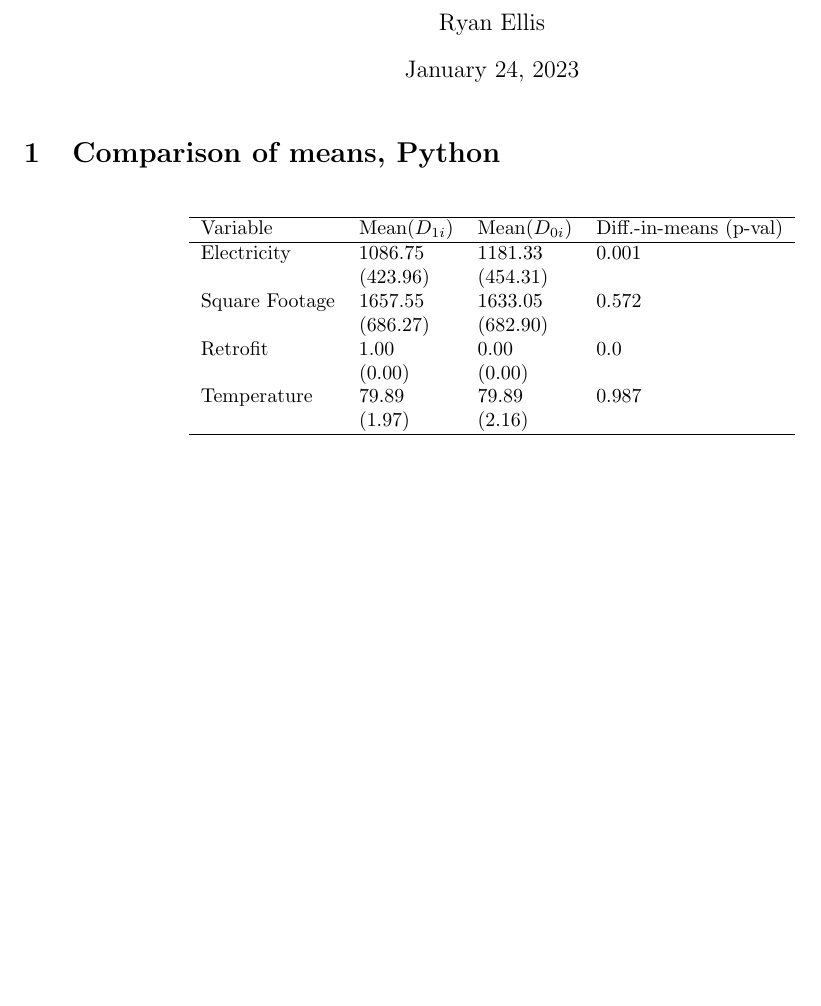
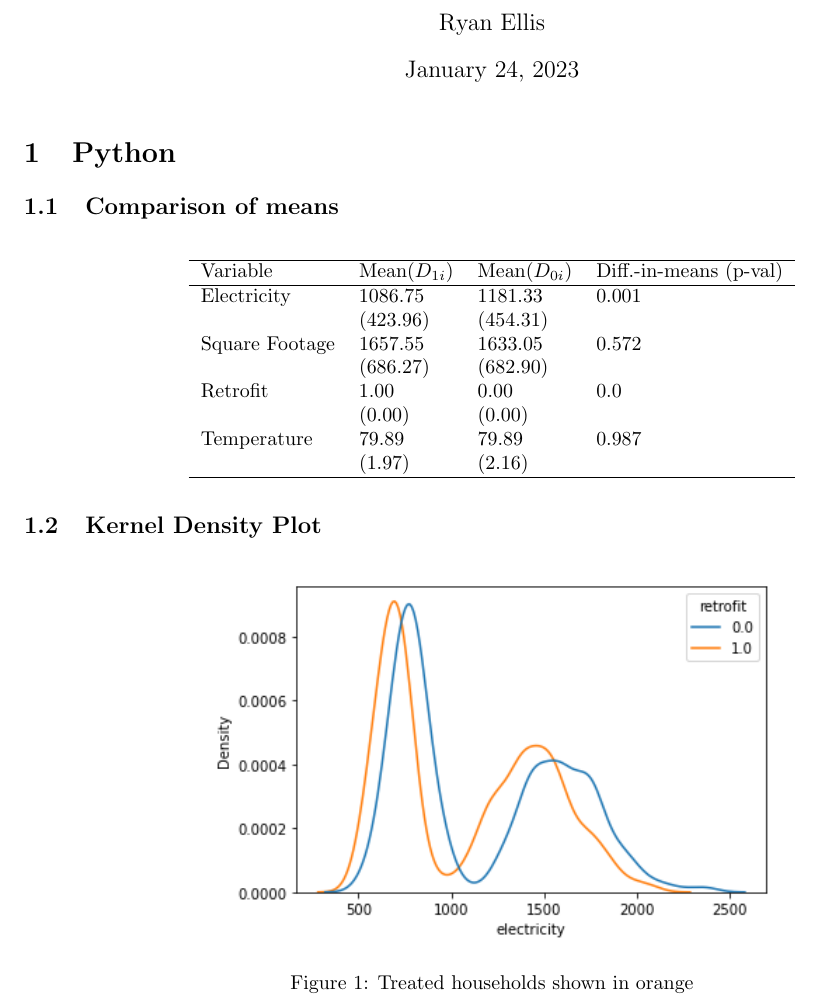
Before and after one commit to ryandellis/phdee-2023-RE, a LaTeX problem sheet (homework2/output/main.tex): part of the page, cut so that both start at the same text, the shorter picture padded with empty space. Compiled offline with pdfLaTeX.

Commit message:
Updates from Overleaf

```diff
--- a/homework2/output/main.tex
+++ b/homework2/output/main.tex
@@ -29,7 +29,9 @@ colorlinks=true,
 
 \maketitle
 
-\section{Comparison of means, Python}
+\section{Python}
+\subsection{Comparison of means}
+
 
 \begin{longtable}{llll}
 \hline
@@ -48,6 +50,13 @@ colorlinks=true,
 \end{longtable}
 
 
+\subsection{Kernel Density Plot}
 
+\begin{figure}[ht]
+    \centering
+    \includegraphics[scale = 0.7]{kdeplot.png}
+    \caption{Treated households shown in orange}
+
+\end{figure}
 
 \end{document}
```
